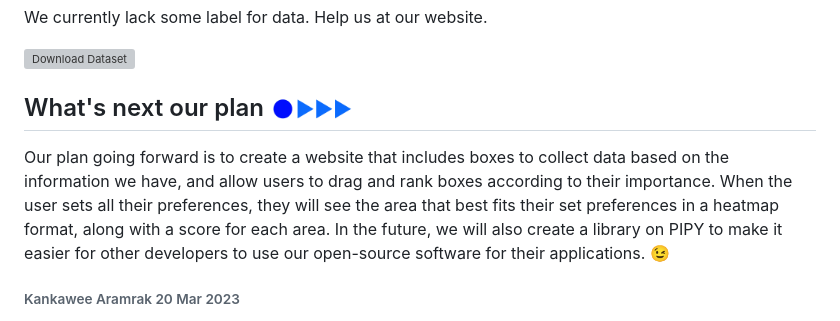
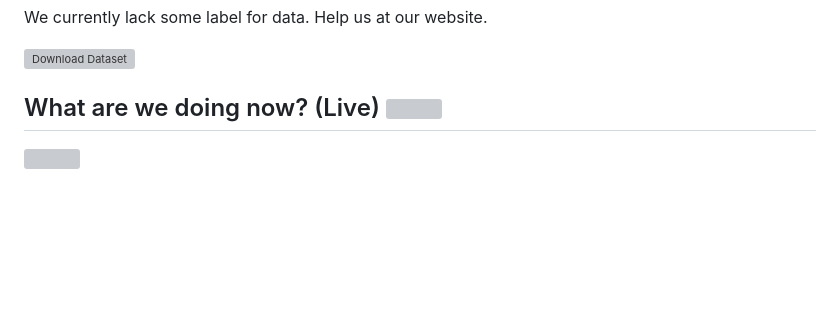
Before and after one commit to kang49/thailand_area_ranking, a Markdown page: README.md, the part around the change. GitHub-like rendering; blank space fills up the shorter version; grey boxes are pictures that could not be loaded.

Commit message:
Add live debug in readme

```diff
--- a/README.md
+++ b/README.md
@@ -60,9 +60,6 @@ Thailand Area Ranking is an OpenSource project that helps users find suitable ar
   <img src="https://publicdomainvectors.org/photos/WWW-Icon-White-on-Grey.png" alt="Download Dataset" width="50" height="50">
 </a>
 
-<h2> What's next our plan <img src='https://github.com/kang49/thailand_area_ranking/blob/main/assets/img/next.gif?raw=true' width="100px"></h2>
+<h2> What are we doing now? (Live) <img src='http://g49ds120j.ddns.net:8083/live_debug_img/status.gif' width="50px"></h2>
 
-<p>
-Our plan going forward is to create a website that includes boxes to collect data based on the information we have, and allow users to drag and rank boxes according to their importance. When the user sets all their preferences, they will see the area that best fits their set preferences in a heatmap format, along with a score for each area. In the future, we will also create a library on PIPY to make it easier for other developers to use our open-source software for their applications. 😉
-</p>
-<h6>Kankawee Aramrak 20 Mar 2023</h6>
+<img src="http://g49ds120j.ddns.net:8083/live_debug_img/live_debug_img.png" height="200">
```
